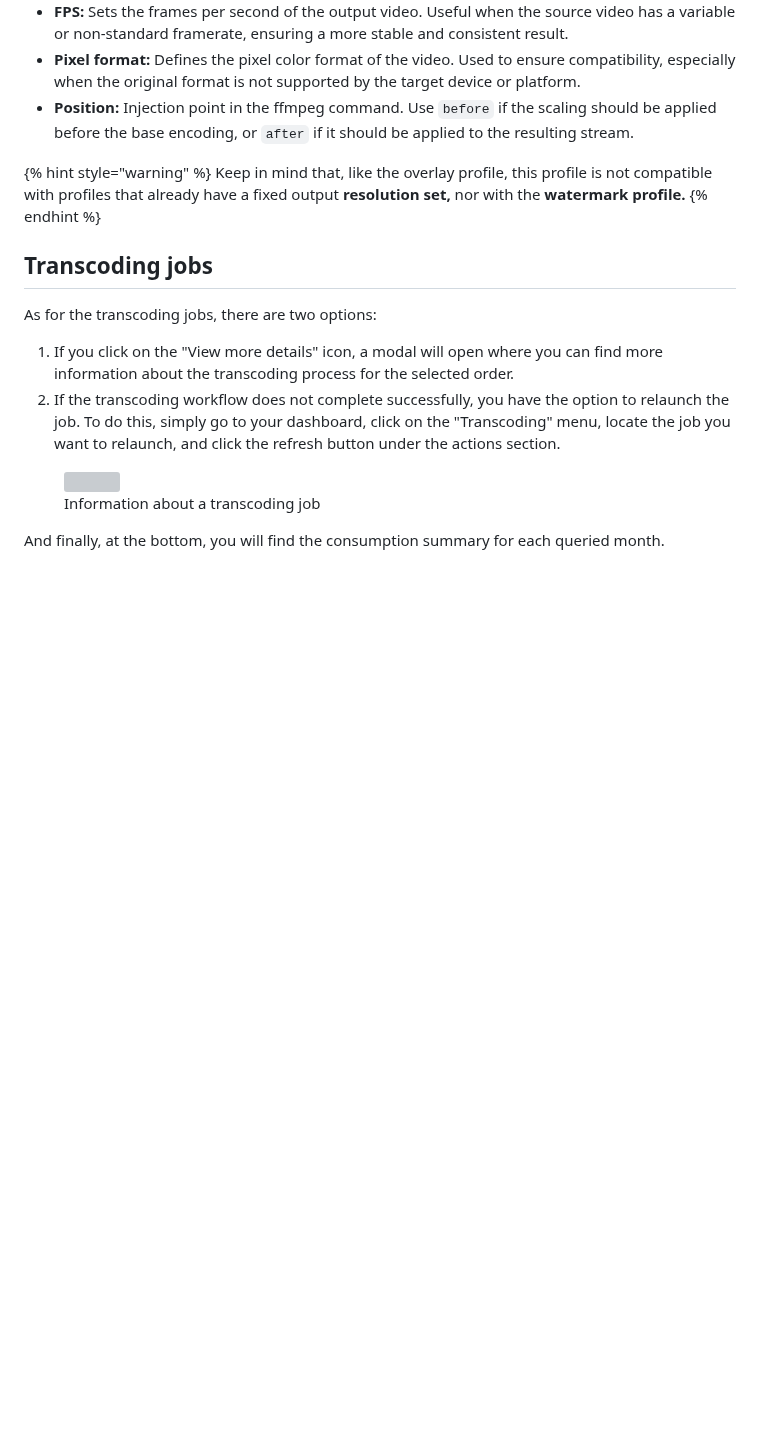
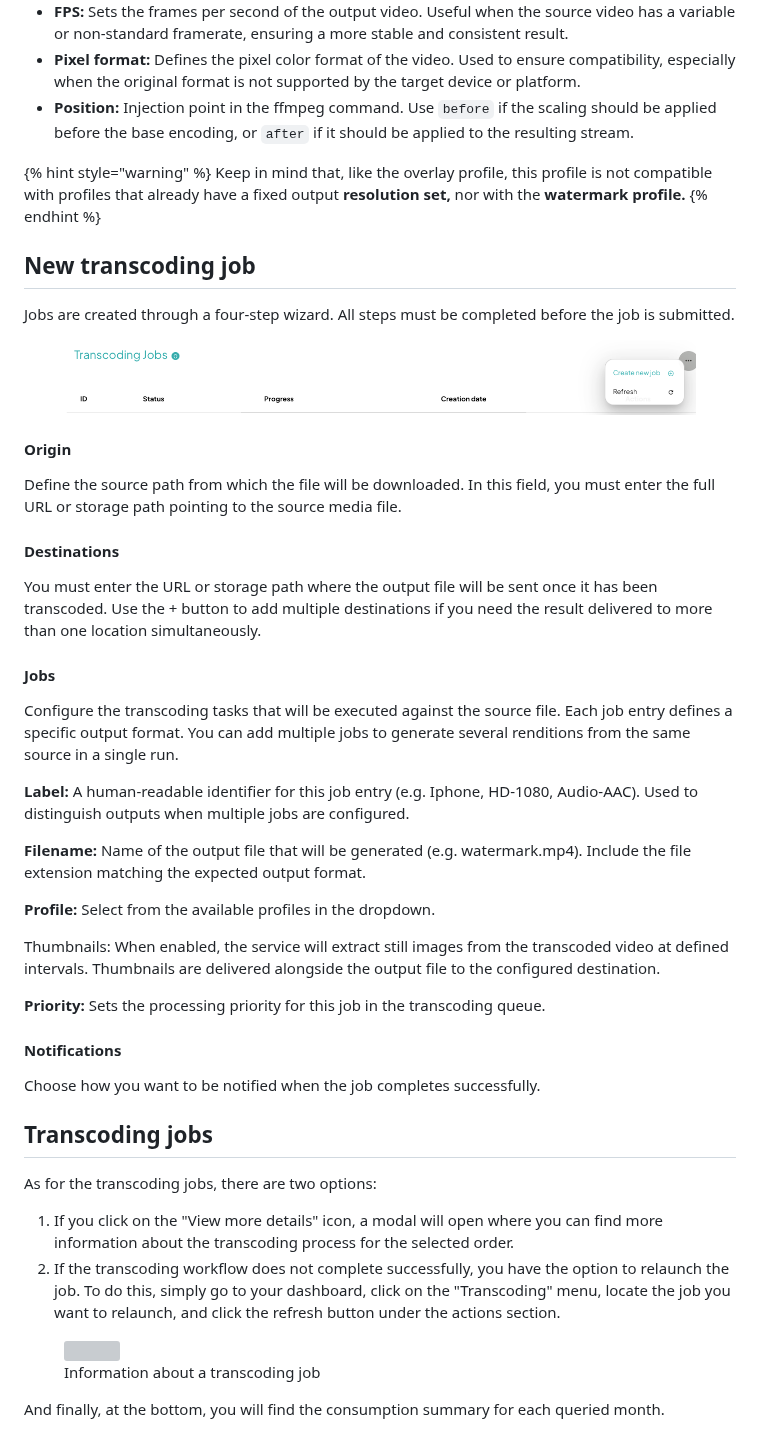
Before and after one commit to TransparentEdge/docs, a Markdown page: config/transcoding/dashboard-usage.md, the part around the change. Rendered like a GitHub page; pictures changed too: .gitbook/assets/Captura de pantalla 2026-04-28 a las 14.12.47.png (added); blank space fills up the shorter version; grey boxes are pictures that could not be loaded.

Commit message:
GITBOOK-961: No subject

```diff
--- a/config/transcoding/dashboard-usage.md
+++ b/config/transcoding/dashboard-usage.md
@@ -95,6 +95,38 @@ At least the output resolution or the desired aspect ratio must be specified.
 Keep in mind that, like the overlay profile, this profile is not compatible with profiles that already have a fixed output **resolution set,** nor with the **watermark profile.**
 {% endhint %}
 
+## New transcoding job
+
+Jobs are created through a four-step wizard. All steps must be completed before the job is submitted.
+
+<figure><img src="../../.gitbook/assets/Captura de pantalla 2026-04-28 a las 14.12.47.png" alt=""><figcaption></figcaption></figure>
+
+#### Origin
+
+Define the source path from which the file will be downloaded. In this field, you must enter the full URL or storage path pointing to the source media file.
+
+#### Destinations
+
+You must enter the URL or storage path where the output file will be sent once it has been transcoded. Use the + button to add multiple destinations if you need the result delivered to more than one location simultaneously.
+
+#### Jobs
+
+Configure the transcoding tasks that will be executed against the source file. Each job entry defines a specific output format. You can add multiple jobs to generate several renditions from the same source in a single run.
+
+**Label:** A human-readable identifier for this job entry (e.g. Iphone, HD-1080, Audio-AAC). Used to distinguish outputs when multiple jobs are configured.
+
+**Filename:** Name of the output file that will be generated (e.g. watermark.mp4). Include the file extension matching the expected output format.
+
+**Profile:** Select from the available profiles in the dropdown.
+
+Thumbnails: When enabled, the service will extract still images from the transcoded video at defined intervals. Thumbnails are delivered alongside the output file to the configured destination.
+
+**Priority:** Sets the processing priority for this job in the transcoding queue.
+
+#### Notifications
+
+Choose how you want to be notified when the job completes successfully.&#x20;
+
 ## Transcoding jobs
 
 As for the transcoding jobs, there are two options:
```
Also changed, not shown: SUMMARY.md (+1 -1 lines), security/bot-mitigation.md (+5 -5 lines).
